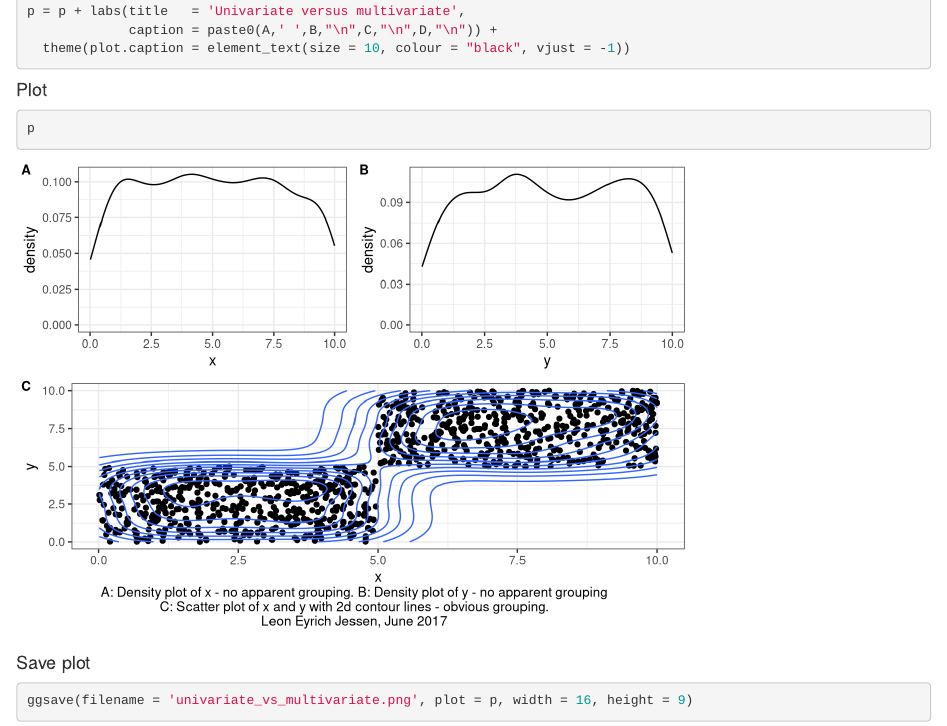
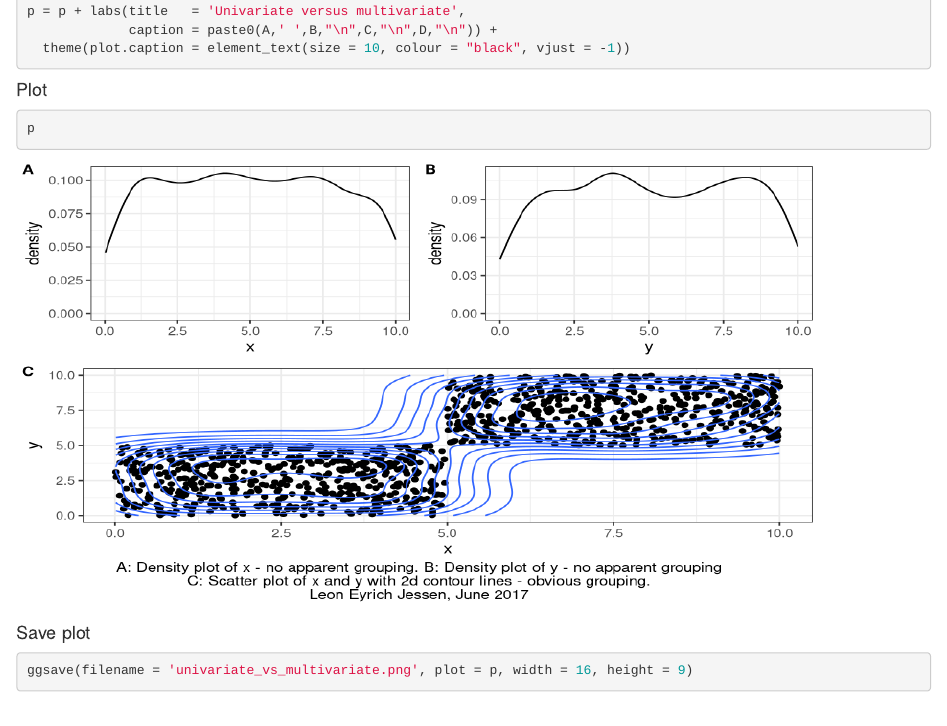
Before and after one commit to anhnguyendepocen/univariate-multivariate, an R Markdown document (univariate_vs_multivariate.Rmd): the page in a window 1100 px wide, from 1200 px down. Rendered offline with R 4.5, knitr and Pandoc, with nearby package versions.

Commit message:
Update markdown plot resolution

````diff
--- a/univariate_vs_multivariate.Rmd
+++ b/univariate_vs_multivariate.Rmd
@@ -74,7 +74,7 @@ p = p + labs(title   = 'Univariate versus multivariate',
 ```
 
 #### Plot
-```{r}
+```{r, dpi=60, out.width="800", out.height="450"}
 p
 ```
 
````
Also changed, not shown: univariate_vs_multivariate.html.
